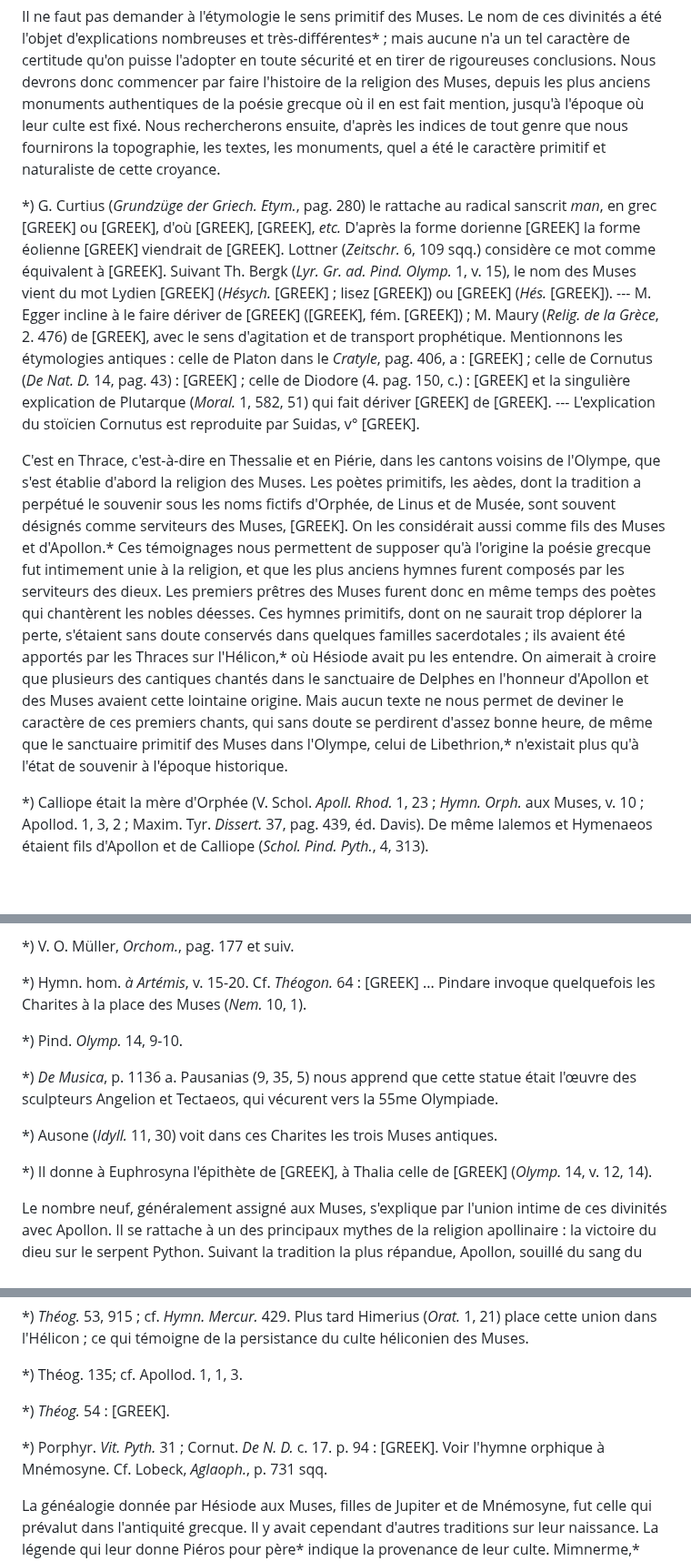
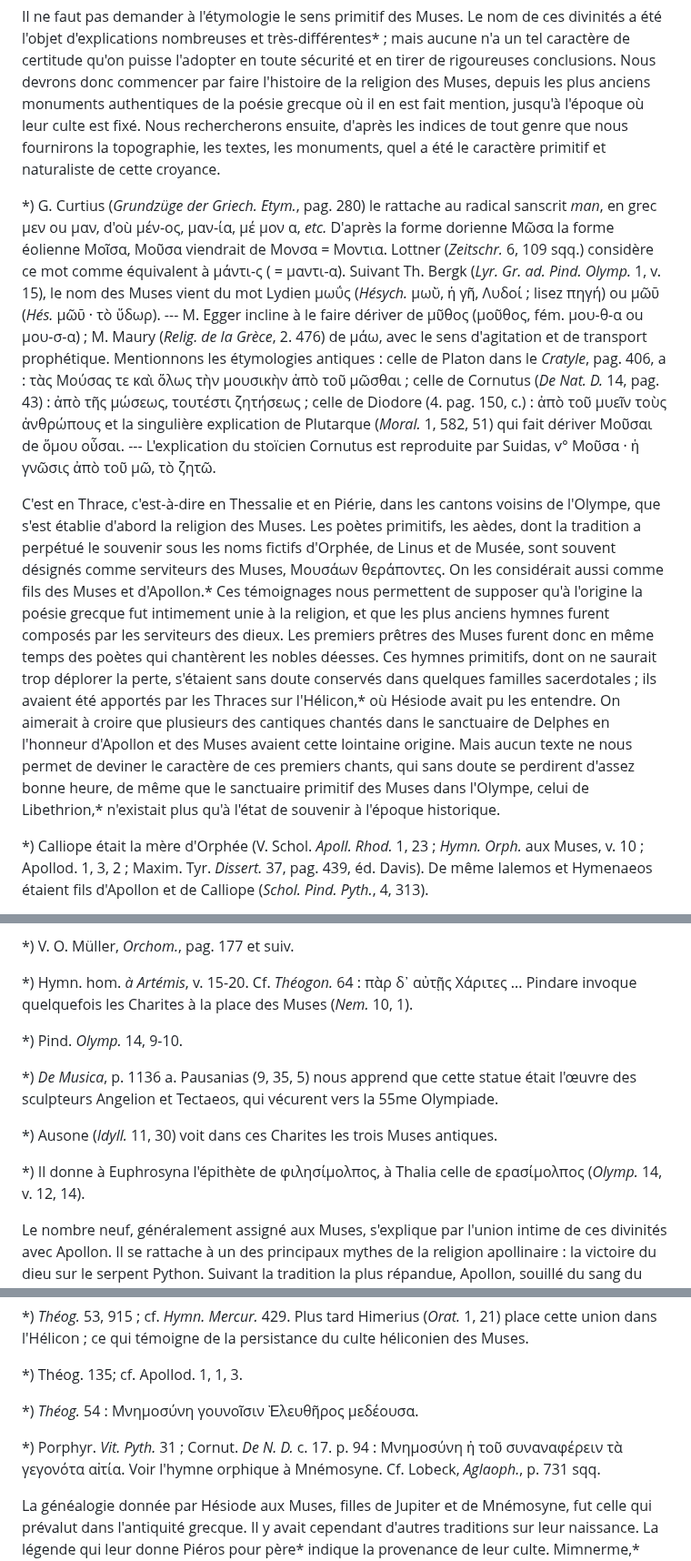
Before and after one commit to solaranamnesis/paul-decharme, a Markdown page: muses-mythologique-grecque/full-text-french.md, 3 parts joined by grey strips. Shown at 91% size. Drawn GitHub-style; blank space fills up the shorter version.

```diff
--- a/muses-mythologique-grecque/full-text-french.md
+++ b/muses-mythologique-grecque/full-text-french.md
@@ -62,9 +62,9 @@ Si, après toutes ces savantes études, il nous a été donné de trouver encore
 
 Il ne faut pas demander à l'étymologie le sens primitif des Muses. Le nom de ces divinités a été l'objet d'explications nombreuses et très-différentes* ; mais aucune n'a un tel caractère de certitude qu'on puisse l'adopter en toute sécurité et en tirer de rigoureuses conclusions. Nous devrons donc commencer par faire l'histoire de la religion des Muses, depuis les plus anciens monuments authentiques de la poésie grecque où il en est fait mention, jusqu'à l'époque où leur culte est fixé. Nous rechercherons ensuite, d'après les indices de tout genre que nous fournirons la topographie, les textes, les monuments, quel a été le caractère primitif et naturaliste de cette croyance.
 
-*) G. Curtius (_Grundzüge der Griech. Etym._, pag. 280) le rattache au radical sanscrit _man_, en grec [GREEK] ou [GREEK], d'où [GREEK], [GREEK], _etc._ D'après la forme dorienne [GREEK] la forme éolienne [GREEK] viendrait de [GREEK]. Lottner (_Zeitschr._ 6, 109 sqq.) considère ce mot comme équivalent à [GREEK]. Suivant Th. Bergk (_Lyr. Gr. ad. Pind. Olymp._ 1, v. 15), le nom des Muses vient du mot Lydien [GREEK] (_Hésych._ [GREEK] ; lisez [GREEK]) ou [GREEK] (_Hés._ [GREEK]). --- M. Egger incline à le faire dériver de [GREEK] ([GREEK], fém. [GREEK]) ; M. Maury (_Relig. de la Grèce_, 2. 476) de [GREEK], avec le sens d'agitation et de transport prophétique.   Mentionnons les étymologies antiques : celle de Platon dans le _Cratyle_, pag. 406, a : [GREEK] ; celle de Cornutus (_De Nat. D._ 14, pag. 43) : [GREEK] ; celle de Diodore (4. pag. 150, c.) : [GREEK] et la singulière explication de Plutarque (_Moral._ 1, 582, 51) qui fait dériver [GREEK] de [GREEK]. --- L'explication du stoïcien Cornutus est reproduite par Suidas, v° [GREEK].
+*) G. Curtius (_Grundzüge der Griech. Etym._, pag. 280) le rattache au radical sanscrit _man_, en grec μεν ou μαν, d'où μέν-ος, μαν-ία, μέ μον α, _etc._ D'après la forme dorienne Μῶσα la forme éolienne Μοῖσα, Μοῦσα viendrait de Μονσα = Μοντια. Lottner (_Zeitschr._ 6, 109 sqq.) considère ce mot comme équivalent à μάντι-ς ( = μαντι-α). Suivant Th. Bergk (_Lyr. Gr. ad. Pind. Olymp._ 1, v. 15), le nom des Muses vient du mot Lydien μωΰς (_Hésych._ μωῢ, ἡ γῆ, Λυδοί ; lisez πηγή) ou μῶῡ (_Hés._ μῶῡ · τὸ ὕδωρ). --- M. Egger incline à le faire dériver de μῦθος (μοῦθος, fém. μου-θ-α ou μου-σ-α) ; M. Maury (_Relig. de la Grèce_, 2. 476) de μάω, avec le sens d'agitation et de transport prophétique.   Mentionnons les étymologies antiques : celle de Platon dans le _Cratyle_, pag. 406, a : τὰς Μούσας τε καὶ ὅλως τὴν μουσικὴν ἀπὸ τοῦ μῶσθαι ; celle de Cornutus (_De Nat. D._ 14, pag. 43) : ἀπὸ τῆς μώσεως, τουτέστι ζητήσεως ; celle de Diodore (4. pag. 150, c.) : ἀπὸ τοῦ μυεῖν τοὺς ἀνθρώπους et la singulière explication de Plutarque (_Moral._ 1, 582, 51) qui fait dériver Μοῦσαι de ὅμου οὖσαι. --- L'explication du stoïcien Cornutus est reproduite par Suidas, v° Μοῦσα · ἡ γνῶσις ἀπὸ τοῦ μῶ, τὸ ζητῶ.
 
-C'est en Thrace, c'est-à-dire en Thessalie et en Piérie, dans les cantons voisins de l'Olympe, que s'est établie d'abord la religion des Muses. Les poètes primitifs, les aèdes, dont la tradition a perpétué le souvenir sous les noms fictifs d'Orphée, de Linus et de Musée, sont souvent désignés comme serviteurs des Muses, [GREEK]. On les considérait aussi comme fils des Muses et d'Apollon.* Ces témoignages nous permettent de supposer qu'à l'origine la poésie grecque fut intimement unie à la religion, et que les plus anciens hymnes furent composés par les serviteurs des dieux. Les premiers prêtres des Muses furent donc en même temps des poètes qui chantèrent les nobles déesses. Ces hymnes primitifs, dont on ne saurait trop déplorer la perte, s'étaient sans doute conservés dans quelques familles sacerdotales ; ils avaient été apportés par les Thraces sur l'Hélicon,* où Hésiode avait pu les entendre. On aimerait à croire que plusieurs des cantiques chantés dans le sanctuaire de Delphes en l'honneur d'Apollon et des Muses avaient cette lointaine origine. Mais aucun texte ne nous permet de deviner le caractère de ces premiers chants, qui sans doute se perdirent d'assez bonne heure, de même que le sanctuaire primitif des Muses dans l'Olympe, celui de Libethrion,* n'existait plus qu'à l'état de souvenir à l'époque historique.
+C'est en Thrace, c'est-à-dire en Thessalie et en Piérie, dans les cantons voisins de l'Olympe, que s'est établie d'abord la religion des Muses. Les poètes primitifs, les aèdes, dont la tradition a perpétué le souvenir sous les noms fictifs d'Orphée, de Linus et de Musée, sont souvent désignés comme serviteurs des Muses, Μουσάων θεράποντες. On les considérait aussi comme fils des Muses et d'Apollon.* Ces témoignages nous permettent de supposer qu'à l'origine la poésie grecque fut intimement unie à la religion, et que les plus anciens hymnes furent composés par les serviteurs des dieux. Les premiers prêtres des Muses furent donc en même temps des poètes qui chantèrent les nobles déesses. Ces hymnes primitifs, dont on ne saurait trop déplorer la perte, s'étaient sans doute conservés dans quelques familles sacerdotales ; ils avaient été apportés par les Thraces sur l'Hélicon,* où Hésiode avait pu les entendre. On aimerait à croire que plusieurs des cantiques chantés dans le sanctuaire de Delphes en l'honneur d'Apollon et des Muses avaient cette lointaine origine. Mais aucun texte ne nous permet de deviner le caractère de ces premiers chants, qui sans doute se perdirent d'assez bonne heure, de même que le sanctuaire primitif des Muses dans l'Olympe, celui de Libethrion,* n'existait plus qu'à l'état de souvenir à l'époque historique.
 
 *) Calliope était la mère d'Orphée (V. Schol. _Apoll. Rhod._ 1, 23 ; _Hymn. Orph._ aux Muses, v. 10 ; Apollod. 1, 3, 2 ; Maxim. Tyr. _Dissert._ 37, pag. 439, éd. Davis). De même Ialemos et Hymenaeos étaient fils d'Apollon et de Calliope (_Schol. Pind. Pyth._, 4, 313).
 
@@ -110,7 +110,7 @@ La triade des Muses se rencontra sur le sol de la Béotie avec la triade des Cha
 
 *) V. O. Müller, _Orchom._, pag. 177 et suiv.
 
-*) Hymn. hom. _à Artémis_, v. 15-20. Cf. _Théogon._ 64 : [GREEK] ... Pindare invoque quelquefois les Charites à la place des Muses (_Nem._ 10, 1).
+*) Hymn. hom. _à Artémis_, v. 15-20. Cf. _Théogon._ 64 : πὰρ δ᾽ αὐτῇς Χάριτες ... Pindare invoque quelquefois les Charites à la place des Muses (_Nem._ 10, 1).
 
 *) Pind. _Olymp._ 14, 9-10.
 
@@ -118,7 +118,7 @@ La triade des Muses se rencontra sur le sol de la Béotie avec la triade des Cha
 
 *) Ausone (_Idyll._ 11, 30) voit dans ces Charites les trois Muses antiques.
 
-*) Il donne à Euphrosyna l'épithète de [GREEK], à Thalia celle de [GREEK] (_Olymp._ 14, v. 12, 14).
+*) Il donne à Euphrosyna l'épithète de φιλησίμολπος, à Thalia celle de ερασίμολπος (_Olymp._ 14, v. 12, 14).
 
 Le nombre neuf, généralement assigné aux Muses, s'explique par l'union intime de ces divinités avec Apollon. Il se rattache à un des principaux mythes de la religion apollinaire : la victoire du dieu sur le serpent Python. Suivant la tradition la plus répandue, Apollon, souillé du sang du dragon, avait été obligé de s'enfuir en Thessalie et d'y subir une longue expiation.* Il n'était revenu à Delphes qu'après une période de huit années entièrement révolues, ou une _ennéaétèris_.* Le culte delphique, qui représentait le combat du dieu, sa victoire, sa fuite, sa purification, rappelait en même temps sa longue absence par l'intervalle qui séparait ses fêtes. Les solennités pythiques ne se célébraient primitivement que tous les neuf ans.* L'usage des _Ennéaétèrides_ était également en vigueur à Thèbes pour les fêtes en l'honneur d'Apollon Isménien.* Les fêtes _Carnéennes_ de Sparte, par leur durée et par plusieurs de leurs détails, rappelaient la consécration du nombre neuf au dieu.* Enfin, les Corybantes, fils d'Apollon, étaient neuf.* Le même nombre symbolique devait s'imposer au chœur des Muses, dont Apollon était considéré comme chef.*
 
@@ -152,9 +152,9 @@ Suivant la Théogonie, elles sont nées en Piérie de l'union de Zeus et de Mné
 
 *) Théog. 135; cf. Apollod. 1, 1, 3.
 
-*) _Théog._ 54 : [GREEK].
+*) _Théog._ 54 : Μνημοσύνη γουνοῖσιν Ἐλευθῆρος μεδέουσα.
 
-*) Porphyr. _Vit. Pyth._ 31 ; Cornut. _De N. D._ c. 17. p. 94 : [GREEK]. Voir l'hymne orphique à Mnémosyne. Cf. Lobeck, _Aglaoph._, p. 731 sqq.
+*) Porphyr. _Vit. Pyth._ 31 ; Cornut. _De N. D._ c. 17. p. 94 : Μνημοσύνη ἠ τοῦ συναναφέρειν τὰ γεγονότα αἰτία. Voir l'hymne orphique à Mnémosyne. Cf. Lobeck, _Aglaoph._, p. 731 sqq.
 
 La généalogie donnée par Hésiode aux Muses, filles de Jupiter et de Mnémosyne, fut celle qui prévalut dans l'antiquité grecque. Il y avait cependant d'autres traditions sur leur naissance. La légende qui leur donne Piéros pour père* indique la provenance de leur culte. Mimnerme,* Alcman* et quelques autres poètes, outre les Muses nouvelles, filles de Jupiter, reconnaissaient des Muses plus anciennes, filles d'Ouranos et de la Terre.* Dans cette généalogie, inventée et accréditée par des poètes, il ne faut voir qu'un effort pour exprimer la puissance souveraine des Muses, aussi anciennes que le monde, antérieures même à la royauté nouvelle de Jupiter. Les traditions qui leur donnent pour mère Clymène, nymphe Océanide, ou Antiope,* ou les nymphes _Plusia_* et _Néda_,* ne paraissent être que des fantaisies de mythographes. Quand Euripide dit que la blonde Harmonia enfanta les neuf Muses chez les Athéniens,* il n'a d'autre intention que de flatter son public. Malgré ces dissidences mythologiques au sujet de la mère des Muses, on peut dire que la croyance des Grecs resta généralement fidèle à la généalogie établie dans la Théogonie.
 
```
Also changed, not shown: other parts of muses-mythologique-grecque/full-text-french.md (+5 -3 lines).
